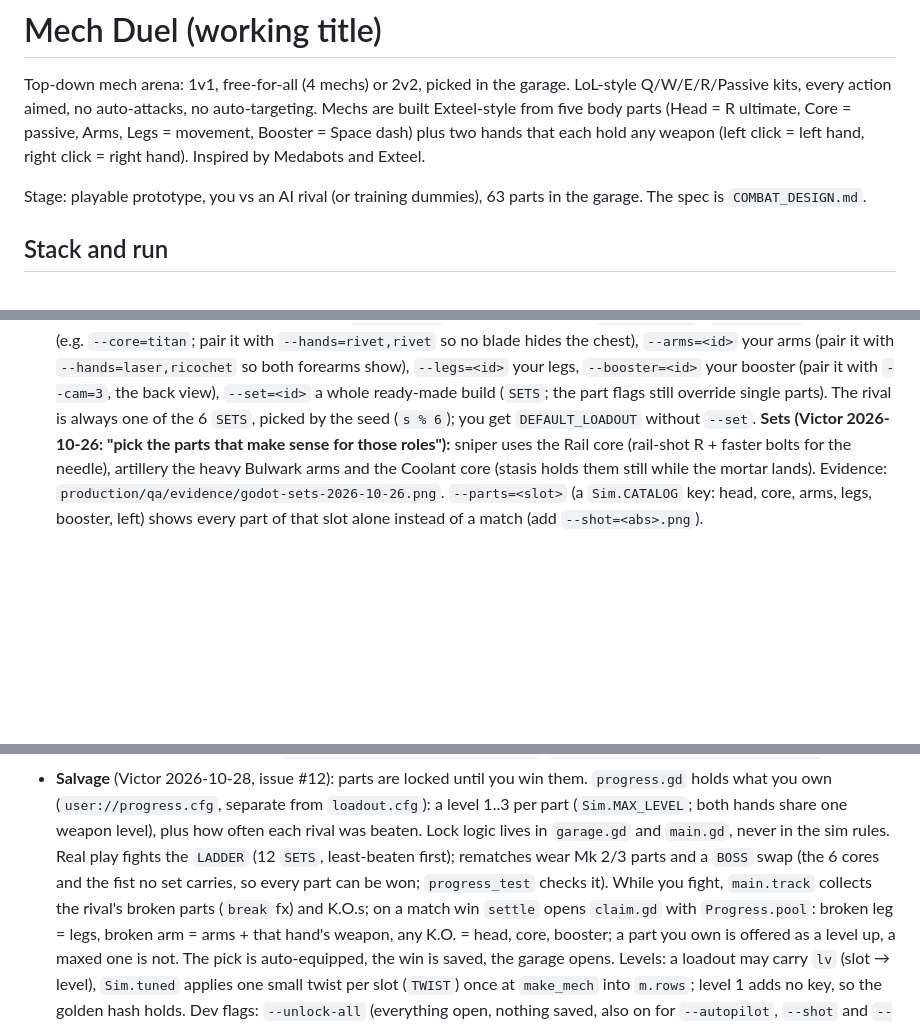
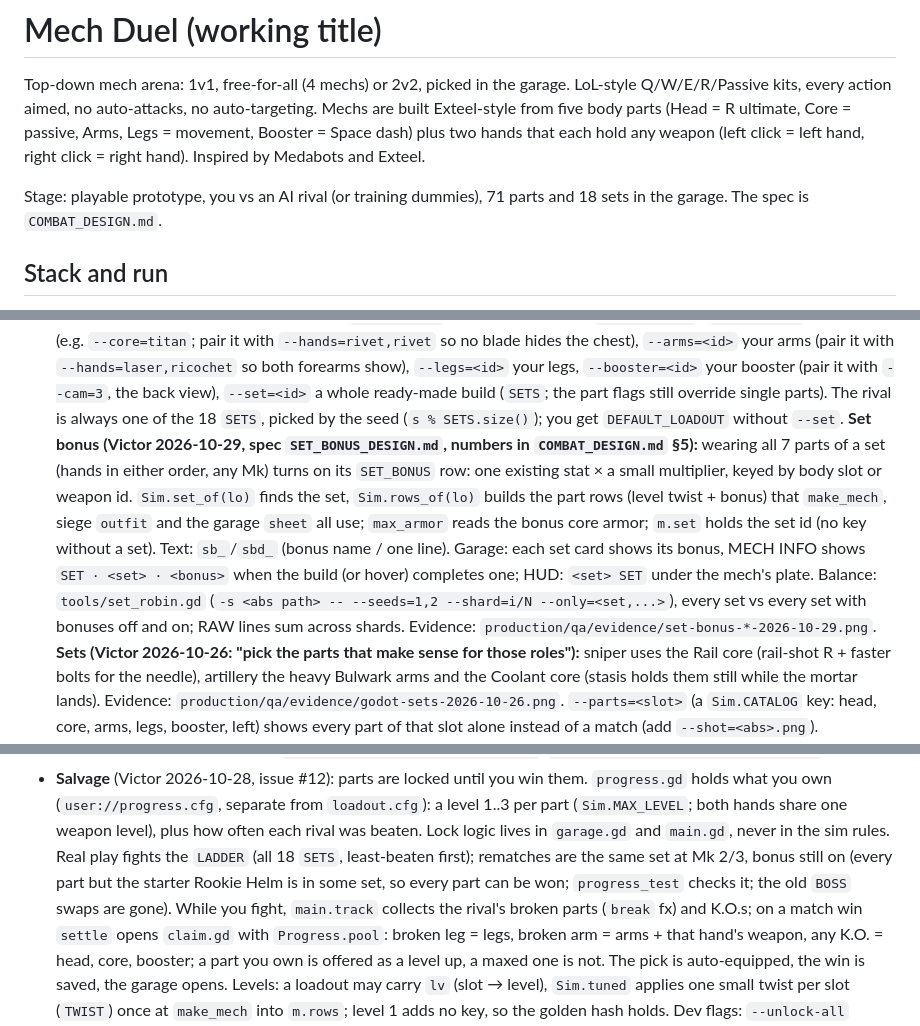
Before and after one commit to Vegm92/mech-duel, a Markdown page: CLAUDE.md, 3 parts joined by grey strips. Drawn GitHub-style; blank space fills up the shorter version.

Commit message:
docs: sets, set bonus and the 18-set Salvage ladder in CLAUDE.md
Co-Authored-By: Claude Opus 5.5 <noreply@anthropic.com>

```diff
--- a/CLAUDE.md
+++ b/CLAUDE.md
@@ -5,7 +5,7 @@ no auto-targeting. Mechs are built Exteel-style from five body parts (Head = R u
 passive, Arms, Legs = movement, Booster = Space dash) plus two hands that each hold any weapon
 (left click = left hand, right click = right hand). Inspired by Medabots and Exteel.
 
-Stage: playable prototype, you vs an AI rival (or training dummies), 63 parts in the garage. The spec is `COMBAT_DESIGN.md`.
+Stage: playable prototype, you vs an AI rival (or training dummies), 71 parts and 18 sets in the garage. The spec is `COMBAT_DESIGN.md`.
 
 ## Stack and run
 
@@ -120,7 +120,17 @@ $P = "$R\godot"
   `--arms=<id>` your arms (pair it with `--hands=laser,ricochet` so both forearms show), `--legs=<id>`
   your legs, `--booster=<id>` your booster (pair it with `--cam=3`, the back view), `--set=<id>` a
   whole ready-made build (`SETS`; the part flags still override single parts). The rival is always
-  one of the 6 `SETS`, picked by the seed (`s % 6`); you get `DEFAULT_LOADOUT` without `--set`.
+  one of the 18 `SETS`, picked by the seed (`s % SETS.size()`); you get `DEFAULT_LOADOUT` without `--set`.
+  **Set bonus (Victor 2026-10-29, spec `SET_BONUS_DESIGN.md`, numbers in `COMBAT_DESIGN.md` §5):**
+  wearing all 7 parts of a set (hands in either order, any Mk) turns on its `SET_BONUS` row: one
+  existing stat × a small multiplier, keyed by body slot or weapon id. `Sim.set_of(lo)` finds the
+  set, `Sim.rows_of(lo)` builds the part rows (level twist + bonus) that `make_mech`, siege
+  `outfit` and the garage `sheet` all use; `max_armor` reads the bonus core armor; `m.set` holds the
+  set id (no key without a set). Text: `sb_`/`sbd_` (bonus name / one line). Garage: each set card
+  shows its bonus, MECH INFO shows `SET · <set> · <bonus>` when the build (or hover) completes one;
+  HUD: `<set> SET` under the mech's plate. Balance: `tools/set_robin.gd` (`-s <abs path> --
+  --seeds=1,2 --shard=i/N --only=<set,...>`), every set vs every set with bonuses off and on; RAW
+  lines sum across shards. Evidence: `production/qa/evidence/set-bonus-*-2026-10-29.png`.
   **Sets (Victor 2026-10-26: "pick the parts that make sense for those roles"):** sniper uses the
   Rail core (rail-shot R + faster bolts for the needle), artillery the heavy Bulwark arms and the
   Coolant core (stasis holds them still while the mortar lands). Evidence:
@@ -214,8 +224,9 @@ $P = "$R\godot"
   holds what you own (`user://progress.cfg`, separate from `loadout.cfg`): a level 1..3 per part
   (`Sim.MAX_LEVEL`; both hands share one weapon level), plus how often each rival was beaten.
   Lock logic lives in `garage.gd` and `main.gd`, never in the sim rules. Real play fights the
-  `LADDER` (12 `SETS`, least-beaten first); rematches wear Mk 2/3 parts and a `BOSS` swap (the 6
-  cores and the fist no set carries, so every part can be won; `progress_test` checks it). While
+  `LADDER` (all 18 `SETS`, least-beaten first); rematches are the same set at Mk 2/3, bonus still on
+  (every part but the starter Rookie Helm is in some set, so every part can be won; `progress_test`
+  checks it; the old `BOSS` swaps are gone). While
   you fight, `main.track` collects the rival's broken parts (`break` fx) and K.O.s; on a match
   win `settle` opens `claim.gd` with `Progress.pool`: broken leg = legs, broken arm = arms + that
   hand's weapon, any K.O. = head, core, booster; a part you own is offered as a level up, a maxed
```
Also changed, not shown: other parts of CLAUDE.md (+1 -1 lines).
